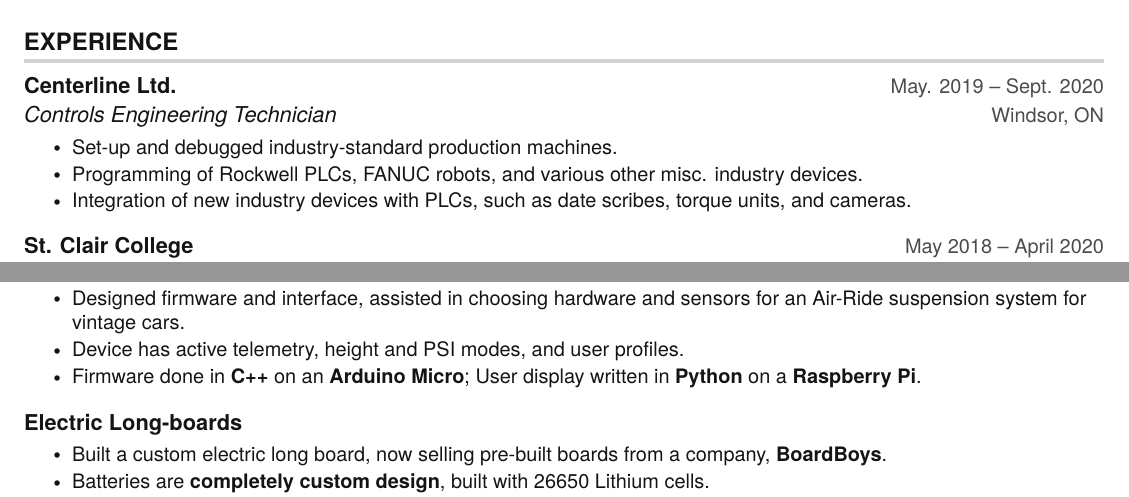
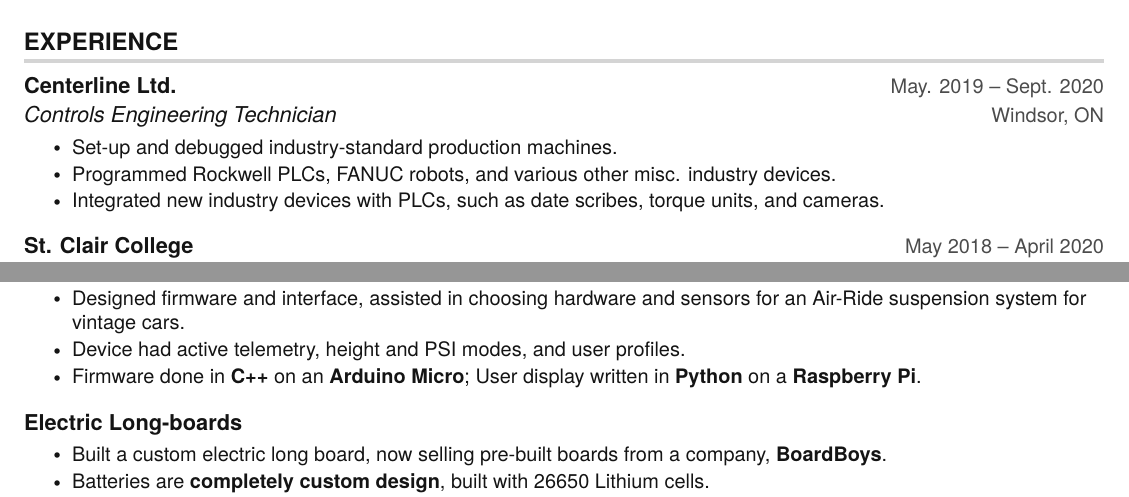
Before and after one commit to colefuerth/Resumes, a LaTeX CV (resume.tex): two parts of the page, joined at a grey line, cut so that both start at the same text. Compiled offline with pdfLaTeX.

Commit message:
final resume version going to ELSE labs

```diff
--- a/resume.tex
+++ b/resume.tex
@@ -155,8 +155,8 @@
       {Controls Engineering Technician}{Windsor, ON}
       \resumeItemListStart
         \resumeItem{Set-up and debugged industry-standard production machines.}
-        \resumeItem{Programming of Rockwell PLCs, FANUC robots, and various other misc. industry devices.}
-        \resumeItem{Integration of new industry devices with PLCs, such as date scribes, torque units, and cameras.}
+        \resumeItem{Programmed Rockwell PLCs, FANUC robots, and various other misc. industry devices.}
+        \resumeItem{Integrated new industry devices with PLCs, such as date scribes, torque units, and cameras.}
 
     \resumeItemListEnd
 
@@ -189,7 +189,7 @@
           {\textbf{Air Suspension System}}{Apr. 2020 -- Present}
           \resumeItemListStart
             \resumeItem{Designed firmware and interface, assisted in choosing hardware and sensors for an Air-Ride suspension system for vintage cars.}
-            \resumeItem{Device has active telemetry, height and PSI modes, and user profiles.}
+            \resumeItem{Device had active telemetry, height and PSI modes, and user profiles.}
             \resumeItem{Firmware done in \textbf{C++} on an \textbf{Arduino Micro}; User display written in \textbf{Python} on a \textbf{Raspberry Pi}.}
           \resumeItemListEnd
 
```
Also changed, not shown: resume.pdf, 3 other files.
